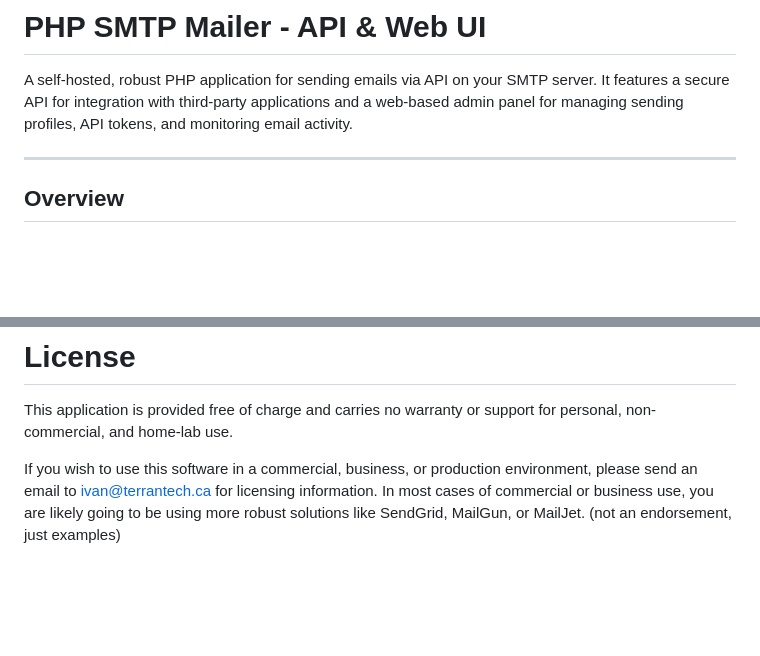
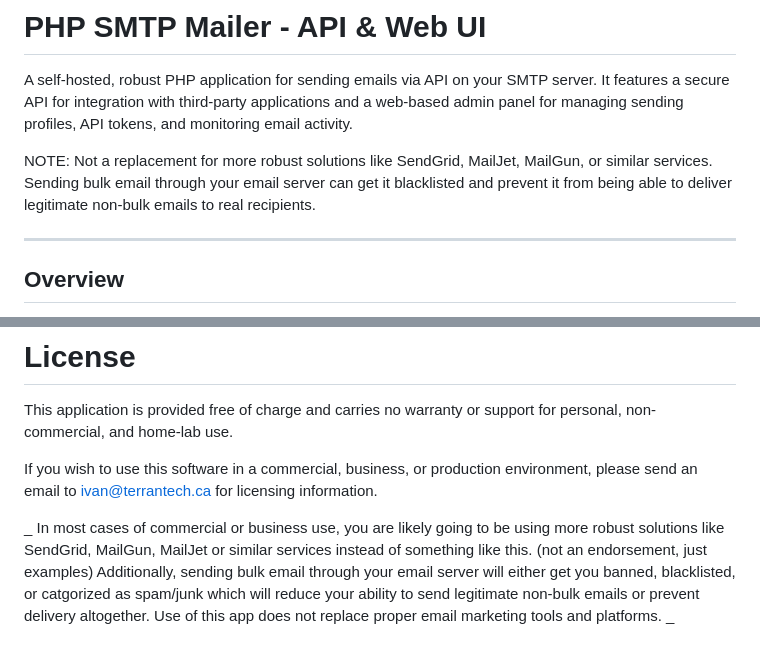
Before and after one commit to zeighy/api4smtp_php, a Markdown page: README.md, 2 parts joined by grey strips. GitHub-like rendering; blank space fills up the shorter version.

Commit message:
add note re bulk emails

```diff
--- a/README.md
+++ b/README.md
@@ -1,5 +1,7 @@
 # PHP SMTP Mailer - API & Web UI
 A self-hosted, robust PHP application for sending emails via API on your SMTP server. It features a secure API for integration with third-party applications and a web-based admin panel for managing sending profiles, API tokens, and monitoring email activity.
+
+NOTE: Not a replacement for more robust solutions like SendGrid, MailJet, MailGun, or similar services. Sending bulk email through your email server can get it blacklisted and prevent it from being able to deliver legitimate non-bulk emails to real recipients.
 
 -----
 
@@ -315,4 +317,5 @@ In this example, content_b64 would be the base64-encoded string of the image, an
 This application is provided free of charge and carries no warranty or support for personal, non-commercial, and home-lab use.
 
 If you wish to use this software in a commercial, business, or production environment, please send an email to ivan@terrantech.ca for licensing information.
-In most cases of commercial or business use, you are likely going to be using more robust solutions like SendGrid, MailGun, or MailJet. (not an endorsement, just examples)
+
+_ In most cases of commercial or business use, you are likely going to be using more robust solutions like SendGrid, MailGun, MailJet or similar services instead of something like this. (not an endorsement, just examples) Additionally, sending bulk email through your email server will either get you banned, blacklisted, or catgorized as spam/junk which will reduce your ability to send legitimate non-bulk emails or prevent delivery altogether. Use of this app does not replace proper email marketing tools and platforms. _
```
